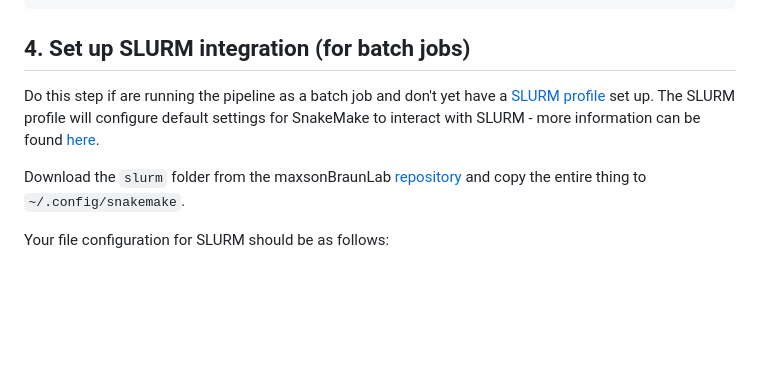
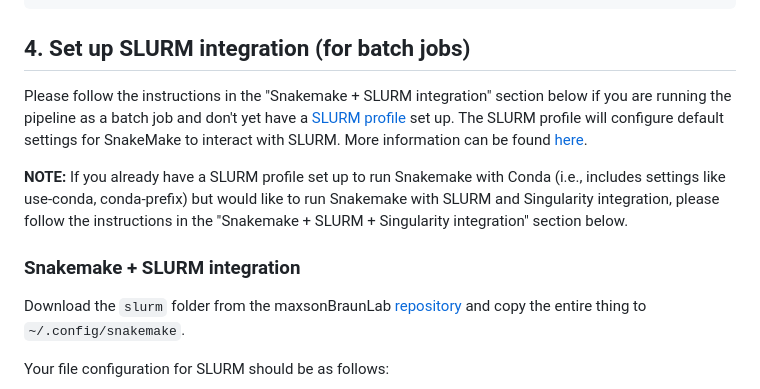
Before and after one commit to maxsonBraunLab/cutTag-pipeline, a Markdown page: README.md, the part around the change. Drawn GitHub-style; blank space fills up the shorter version.

Commit message:
Added instructions to SLURM integration setup section of README

```diff
--- a/README.md
+++ b/README.md
@@ -148,7 +148,11 @@ HoxW_3_Rbp1,HoxW
 
 ## 4. Set up SLURM integration (for batch jobs)
 
-Do this step if are running the pipeline as a batch job and don't yet have a [SLURM profile](https://github.com/Snakemake-Profiles/slurm) set up. The SLURM profile will configure default settings for SnakeMake to interact with SLURM - more information can be found [here](https://github.com/maxsonBraunLab/slurm).
+Please follow the instructions in the "Snakemake + SLURM integration" section below if you are running the pipeline as a batch job and don't yet have a [SLURM profile](https://github.com/Snakemake-Profiles/slurm) set up. The SLURM profile will configure default settings for SnakeMake to interact with SLURM. More information can be found [here](https://github.com/maxsonBraunLab/slurm).
+
+**NOTE:** If you already have a SLURM profile set up to run Snakemake with Conda (i.e., includes settings like use-conda, conda-prefix) but would like to run Snakemake with SLURM and Singularity integration, please follow the instructions in the "Snakemake + SLURM + Singularity integration" section below.
+
+### Snakemake + SLURM integration
 
 Download the `slurm` folder from the maxsonBraunLab [repository](https://github.com/maxsonBraunLab/slurm) and copy the entire thing to `~/.config/snakemake`.
 
```
